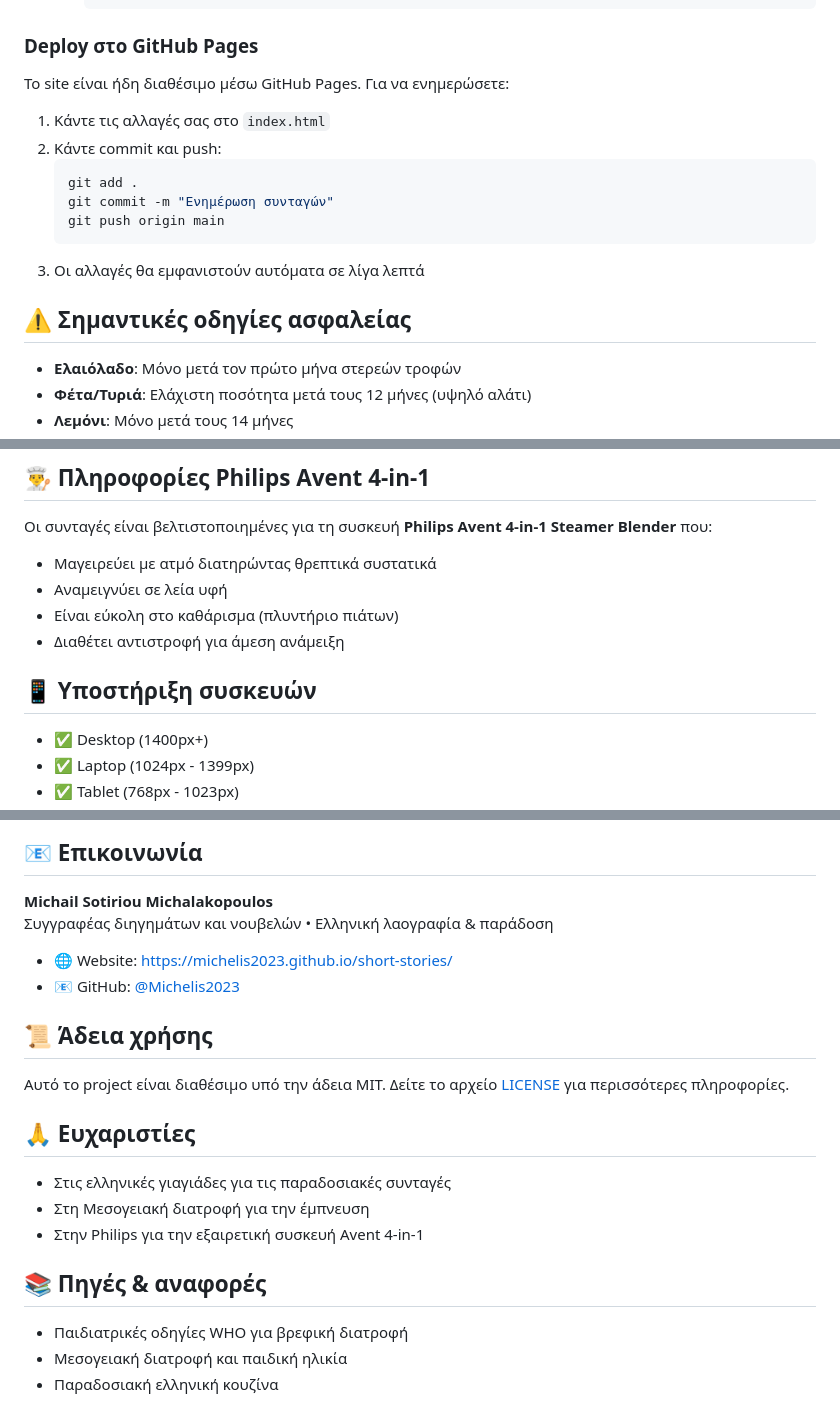
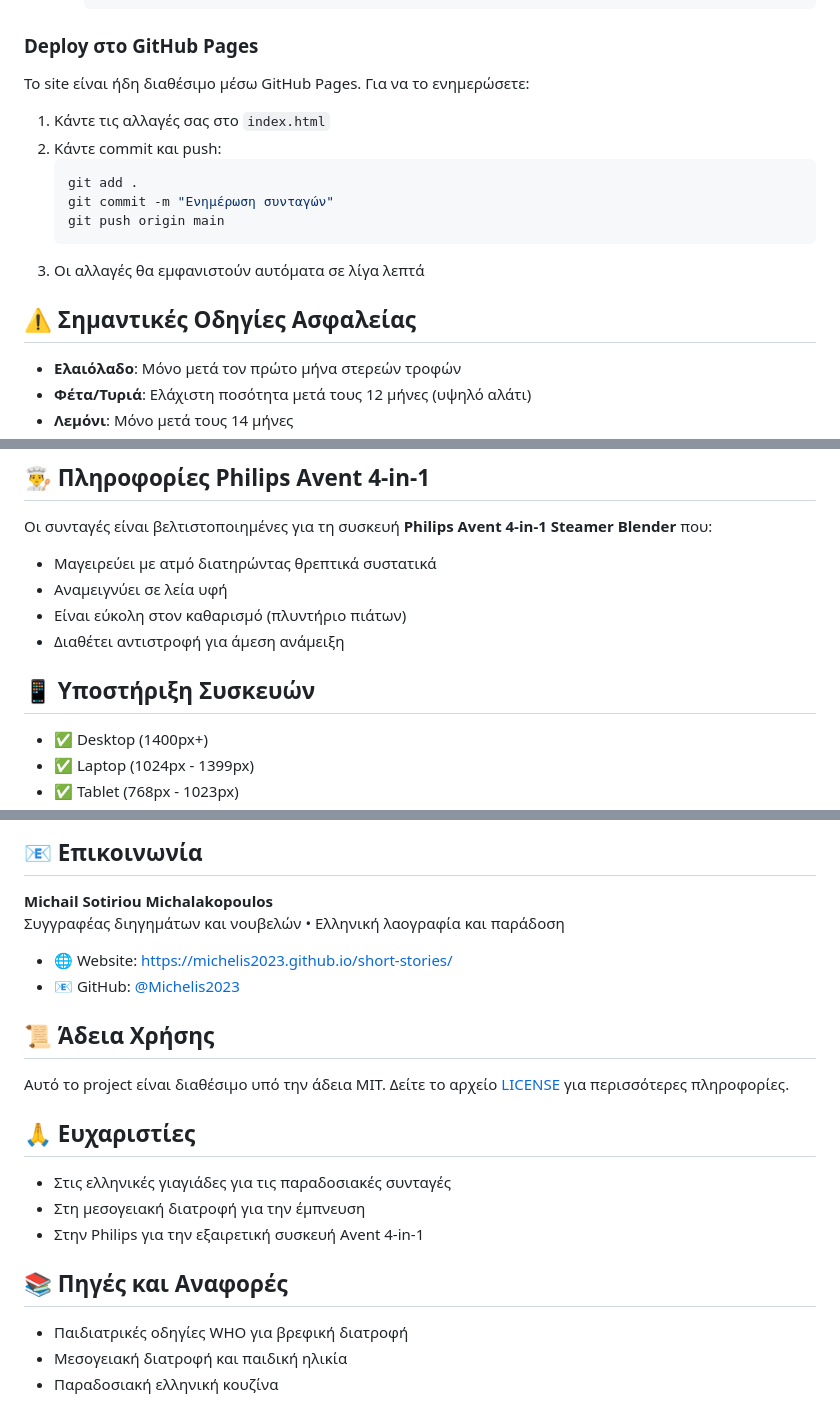
Before and after one commit to Michelis2023/greek-baby-recipes, a Markdown page: README.md, 3 parts joined by grey strips. Rendered like a GitHub page.

````diff
--- a/README.md
+++ b/README.md
@@ -94,7 +94,7 @@ greek-baby-recipes/
 
 ### Deploy στο GitHub Pages
 
-Το site είναι ήδη διαθέσιμο μέσω GitHub Pages. Για να ενημερώσετε:
+Το site είναι ήδη διαθέσιμο μέσω GitHub Pages. Για να το ενημερώσετε:
 
 1. Κάντε τις αλλαγές σας στο `index.html`
 2. Κάντε commit και push:
@@ -105,7 +105,7 @@ greek-baby-recipes/
    ```
 3. Οι αλλαγές θα εμφανιστούν αυτόματα σε λίγα λεπτά
 
-## ⚠️ Σημαντικές οδηγίες ασφαλείας
+## ⚠️ Σημαντικές Οδηγίες Ασφαλείας
 
 - **Ελαιόλαδο**: Μόνο μετά τον πρώτο μήνα στερεών τροφών
 - **Φέτα/Τυριά**: Ελάχιστη ποσότητα μετά τους 12 μήνες (υψηλό αλάτι)
@@ -120,10 +120,10 @@ greek-baby-recipes/
 
 - Μαγειρεύει με ατμό διατηρώντας θρεπτικά συστατικά
 - Αναμειγνύει σε λεία υφή
-- Είναι εύκολη στο καθάρισμα (πλυντήριο πιάτων)
+- Είναι εύκολη στον καθαρισμό (πλυντήριο πιάτων)
 - Διαθέτει αντιστροφή για άμεση ανάμειξη
 
-## 📱 Υποστήριξη συσκευών
+## 📱 Υποστήριξη Συσκευών
 
 - ✅ Desktop (1400px+)
 - ✅ Laptop (1024px - 1399px)
@@ -143,22 +143,22 @@ greek-baby-recipes/
 ## 📧 Επικοινωνία
 
 **Michail Sotiriou Michalakopoulos**
-Συγγραφέας διηγημάτων και νουβελών • Ελληνική λαογραφία & παράδοση
+Συγγραφέας διηγημάτων και νουβελών • Ελληνική λαογραφία και παράδοση
 
 - 🌐 Website: [https://michelis2023.github.io/short-stories/](https://michelis2023.github.io/short-stories/)
 - 📧 GitHub: [@Michelis2023](https://github.com/Michelis2023)
 
-## 📜 Άδεια χρήσης
+## 📜 Άδεια Χρήσης
 
 Αυτό το project είναι διαθέσιμο υπό την άδεια MIT. Δείτε το αρχείο [LICENSE](LICENSE) για περισσότερες πληροφορίες.
 
 ## 🙏 Ευχαριστίες
 
 - Στις ελληνικές γιαγιάδες για τις παραδοσιακές συνταγές
-- Στη Μεσογειακή διατροφή για την έμπνευση
+- Στη μεσογειακή διατροφή για την έμπνευση
 - Στην Philips για την εξαιρετική συσκευή Avent 4-in-1
 
-## 📚 Πηγές & αναφορές
+## 📚 Πηγές και Αναφορές
 
 - Παιδιατρικές οδηγίες WHO για βρεφική διατροφή
 - Μεσογειακή διατροφή και παιδική ηλικία
````
Also changed, not shown: other parts of README.md (+16 -16 lines).
